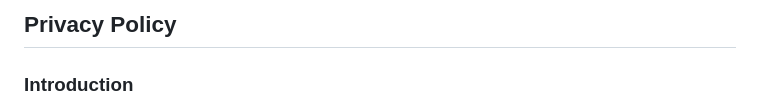
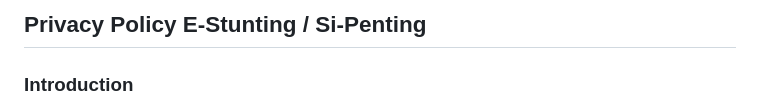
Before and after one commit to alvin-pratama/privacy-policy, a Markdown page: README.md, the part around the change. Drawn GitHub-style.

```diff
--- a/README.md
+++ b/README.md
@@ -1,4 +1,4 @@
-Privacy Policy
+Privacy Policy E-Stunting / Si-Penting
 ----------------
 
 ### Introduction
```
